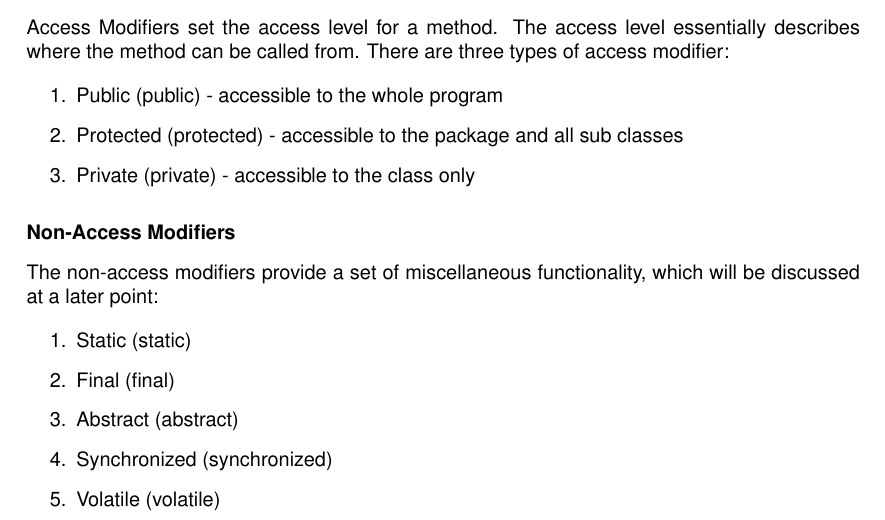
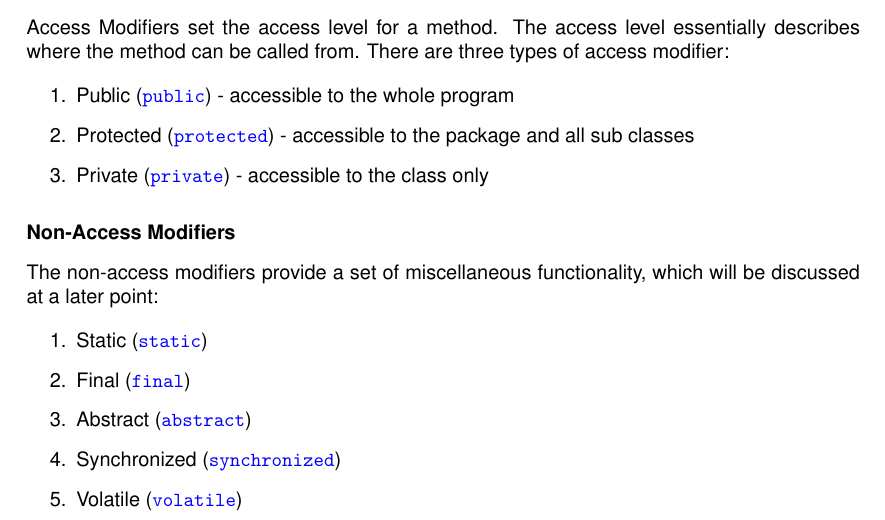
Before and after one commit to LibreEducation/Java, a LaTeX document (Java-Fundamentals/05-methods.tex): part of page 2 of 8, cut so that both start at the same text. Compiled offline with pdfLaTeX.

Commit message:
fixed text colouring

```diff
--- a/Java-Fundamentals/05-methods.tex
+++ b/Java-Fundamentals/05-methods.tex
@@ -106,9 +106,9 @@ Access Modifiers set the access level for a method. The access level essentially
 
 \begin{enumerate}
 
-\item Public (public) - accessible to the whole program
-\item Protected (protected) - accessible to the package and all sub classes
-\item Private (private) - accessible to the class only
+\item Public (\texttt{{\color{blue}public}}) - accessible to the whole program
+\item Protected (\texttt{{\color{blue}protected}}) - accessible to the package and all sub classes
+\item Private (\texttt{{\color{blue}private}}) - accessible to the class only
 
 \end{enumerate}
 
@@ -116,11 +116,11 @@ Access Modifiers set the access level for a method. The access level essentially
 The non-access modifiers provide a set of miscellaneous functionality, which will be discussed at a later point:
 
 \begin{enumerate}
-\item Static (static)
-\item Final (final)
-\item Abstract (abstract)
-\item Synchronized (synchronized)
-\item Volatile (volatile)
+\item Static (\texttt{{\color{blue}static}})
+\item Final (\texttt{{\color{blue}final}})
+\item Abstract (\texttt{{\color{blue}abstract}})
+\item Synchronized (\texttt{{\color{blue}synchronized}})
+\item Volatile (\texttt{{\color{blue}volatile}})
 \end{enumerate}
 
 
```
Also changed, not shown: Java-Fundamentals/06-objects-and-classes.tex (+8 -8 lines), Java-Fundamentals/05-methods.pdf, Java-Fundamentals/06-objects-and-classes.pdf.
